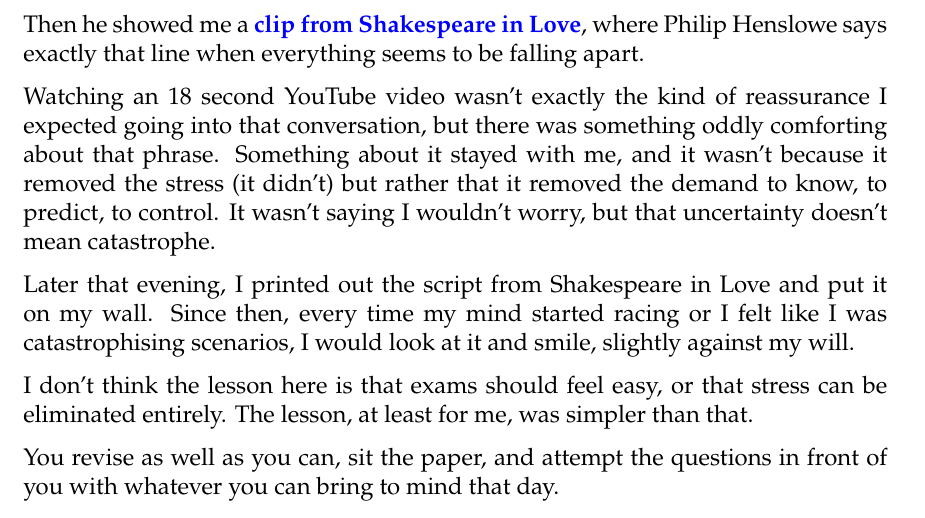
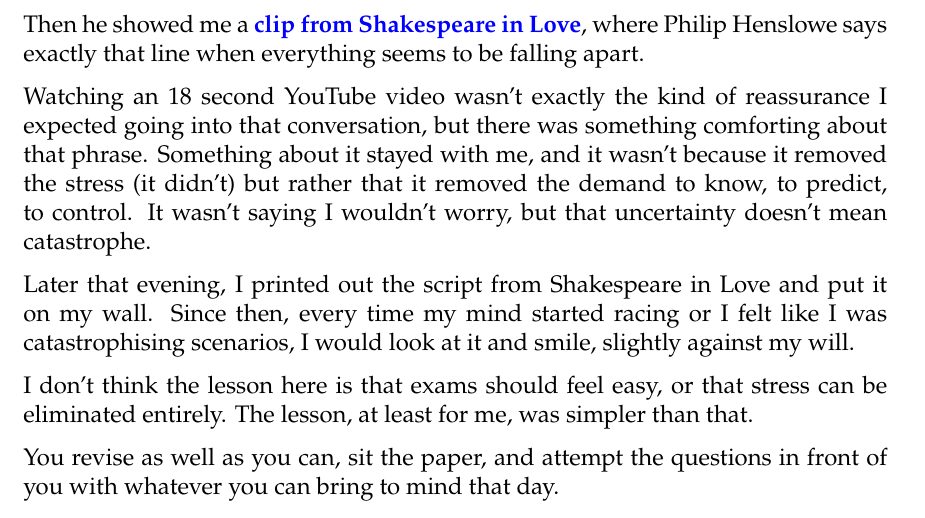
Before and after one commit to Crackerjack-404/Field-Guide-to-Uni-Maths, a LaTeX thesis (main.tex, which reads tex/05-exams.tex): part of page 27 of 36, cut so that both start at the same text. Compiled offline with XeLaTeX.

Commit message:
final checks done and pdf updated

```diff
--- a/tex/05-exams.tex
+++ b/tex/05-exams.tex
@@ -55,7 +55,7 @@ I asked him how he knew, to which would response was, \textit{``How? I don’t k
 
 Then he showed me a \textbf{\href{https://youtu.be/-hxTrm34oRI?si=08GXYMDkDqyzMvLp}{clip from Shakespeare in Love}}, where Philip Henslowe says exactly that line when everything seems to be falling apart.
 
-Watching an 18 second YouTube video wasn’t exactly the kind of reassurance I expected going into that conversation, but there was something oddly comforting about that phrase. Something about it stayed with me, and it wasn’t because it removed the stress (it didn’t) but rather that it removed the demand to know, to predict, to control. It wasn’t saying I wouldn’t worry, but that uncertainty doesn’t mean catastrophe.
+Watching an 18 second YouTube video wasn’t exactly the kind of reassurance I expected going into that conversation, but there was something comforting about that phrase. Something about it stayed with me, and it wasn’t because it removed the stress (it didn’t) but rather that it removed the demand to know, to predict, to control. It wasn’t saying I wouldn’t worry, but that uncertainty doesn’t mean catastrophe.
 
 Later that evening, I printed out the script from Shakespeare in Love and put it on my wall. Since then, every time my mind started racing or I felt like I was catastrophising scenarios, I would look at it and smile, slightly against my will.
 
```
Also changed, not shown: assets/field-guide.pdf.
